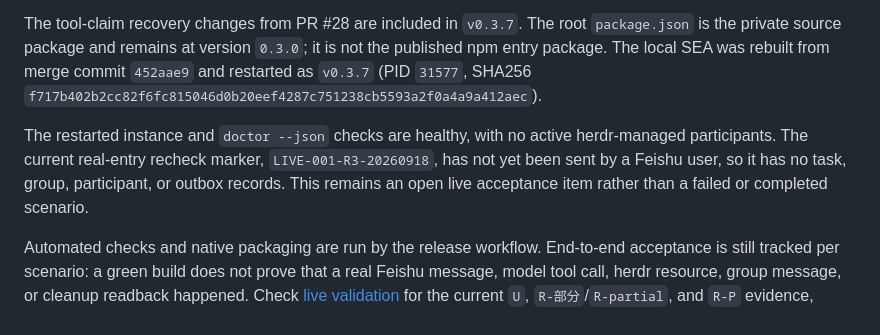
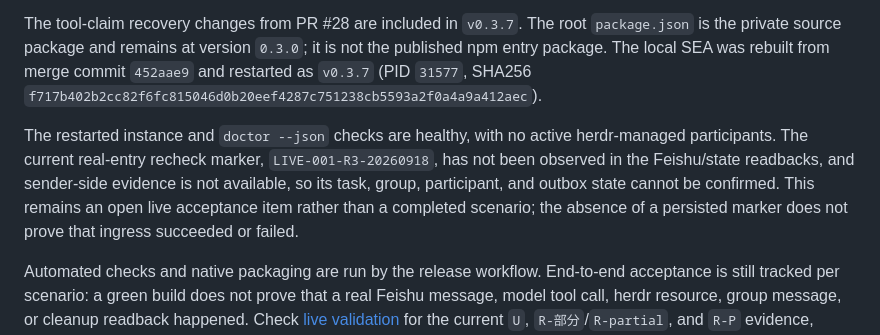
Before and after one commit to hewenyu/herdr-agent, a Markdown page: README.md, the part around the change. Drawn GitHub-style.

Commit message:
docs: qualify unobserved live marker

```diff
--- a/README.md
+++ b/README.md
@@ -14,7 +14,7 @@ The latest published release is [v0.3.7](https://github.com/hewenyu/herdr-agent/
 
 The tool-claim recovery changes from PR #28 are included in `v0.3.7`. The root `package.json` is the private source package and remains at version `0.3.0`; it is not the published npm entry package. The local SEA was rebuilt from merge commit `452aae9` and restarted as `v0.3.7` (PID `31577`, SHA256 `f717b402b2cc82f6fc815046d0b20eef4287c751238cb5593a2f0a4a9a412aec`).
 
-The restarted instance and `doctor --json` checks are healthy, with no active herdr-managed participants. The current real-entry recheck marker, `LIVE-001-R3-20260918`, has not yet been sent by a Feishu user, so it has no task, group, participant, or outbox records. This remains an open live acceptance item rather than a failed or completed scenario.
+The restarted instance and `doctor --json` checks are healthy, with no active herdr-managed participants. The current real-entry recheck marker, `LIVE-001-R3-20260918`, has not been observed in the Feishu/state readbacks, and sender-side evidence is not available, so its task, group, participant, and outbox state cannot be confirmed. This remains an open live acceptance item rather than a completed scenario; the absence of a persisted marker does not prove that ingress succeeded or failed.
 
 Automated checks and native packaging are run by the release workflow. End-to-end acceptance is still tracked per scenario: a green build does not prove that a real Feishu message, model tool call, herdr resource, group message, or cleanup readback happened. Check [live validation](docs/live-validation.md) for the current `U`, `R-部分`/`R-partial`, and `R-P` evidence, including retained historical unknown results. Treat a scenario as accepted only when its corresponding Feishu, pi, model, herdr, and external readbacks are present.
 
```
Also changed, not shown: README.zh-CN.md (+1 -1 lines).
